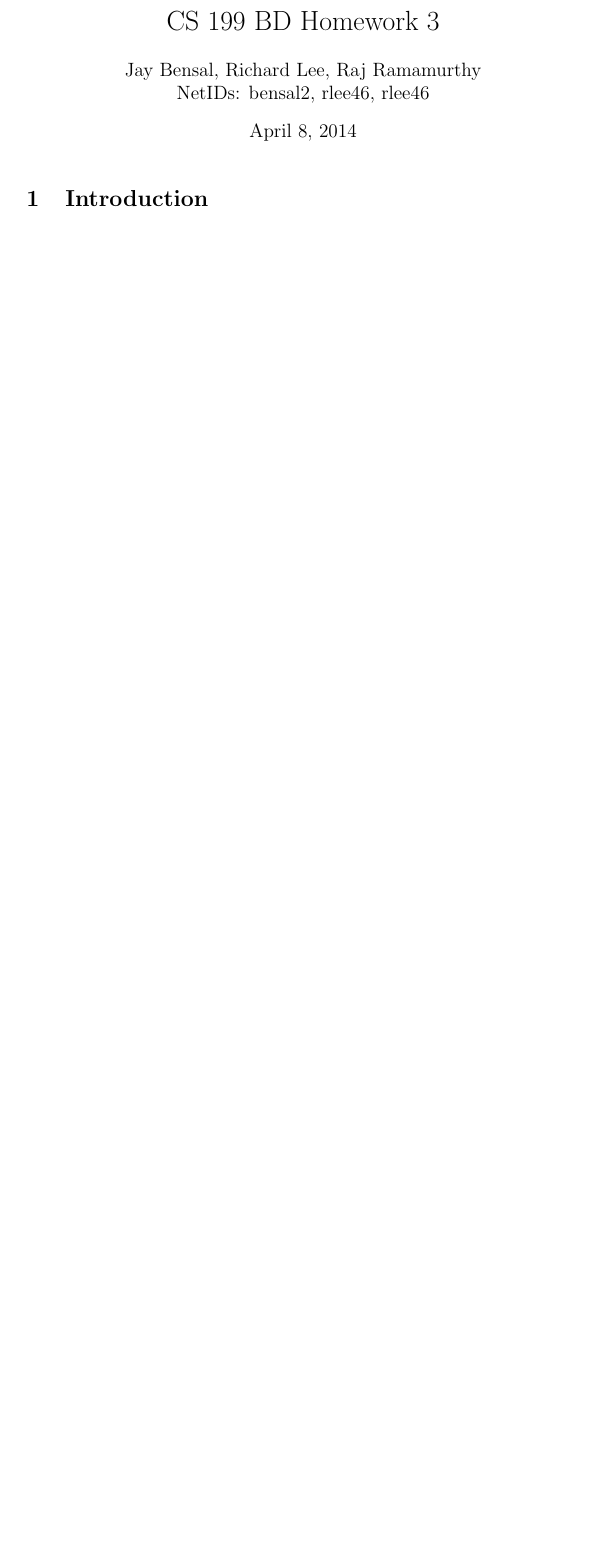
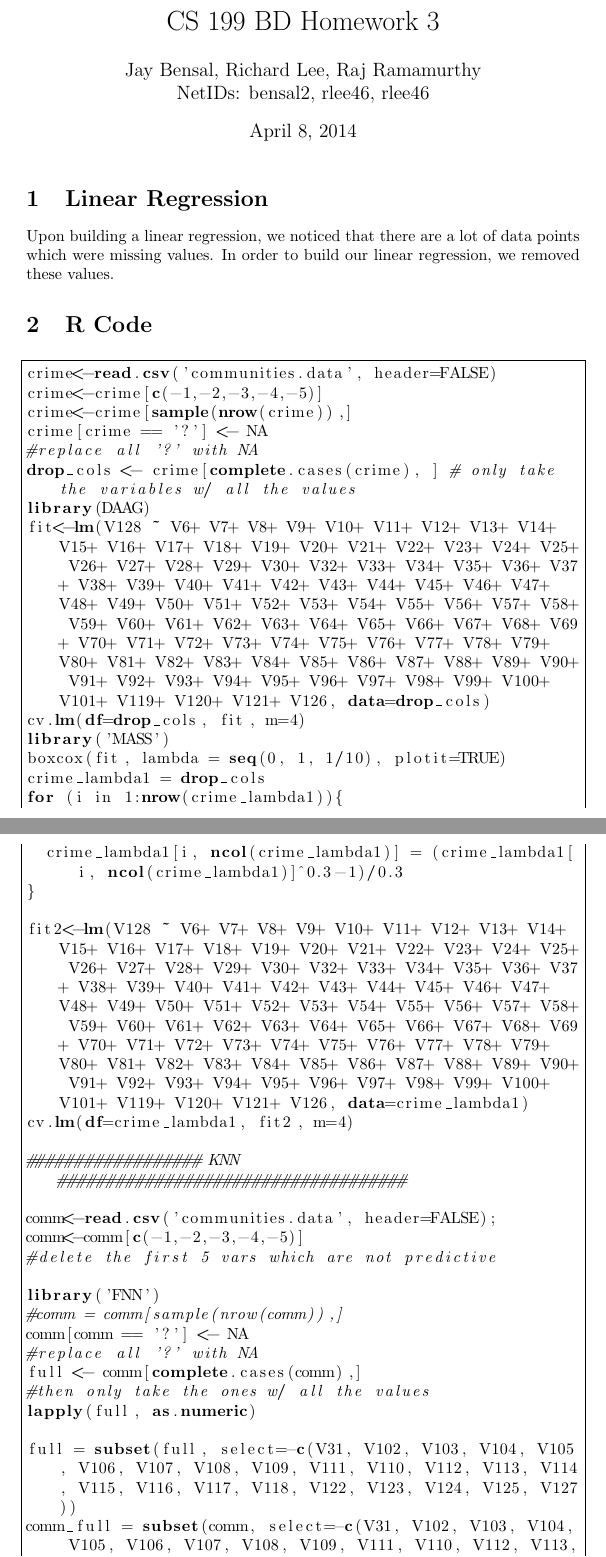
Before and after one commit to mynameisraj/cs199hw3, a LaTeX document (report.tex): part of the page before the commit and two parts of pages 1 and 2 of 3 after it, the two joined at a grey line, cut so that both start at the same text, the shorter picture padded with empty space. Compiled offline with pdfLaTeX.

Commit message:
Add R code

```diff
--- a/report.tex
+++ b/report.tex
@@ -1,6 +1,11 @@
 % vim: textwidth=80
 \documentclass{article}
 \usepackage[pdftex]{graphicx}
+\usepackage{listings}
+\lstset{
+    frame=single,
+    breaklines=true
+}
 
 \begin{document}
 
@@ -11,4 +16,50 @@
 % Title
 \maketitle
 
-\section{Introduction}
+% You should build a linear regression of violent crimes per population against
+% explanatory variables that don't have missing values. Check your regression ---
+% are there problem data points? which ones, and why? Does a Box-Cox
+% transformation make things better?
+\section{Linear Regression}
+Upon building a linear regression, we noticed that
+there are a lot of data points which were missing values. In order to build our
+linear regression, we removed these values.
+
+\section{R Code}
+\begin{lstlisting}[language=r]
+crime<-read.csv('communities.data', header=FALSE)
+crime<-crime[c(-1,-2,-3,-4,-5)]
+crime<-crime[sample(nrow(crime)),]
+crime[crime == '?'] <- NA
+#replace all '?' with NA
+drop_cols <- crime[complete.cases(crime), ] # only take the variables w/ all the values
+library(DAAG)
+fit<-lm(V128 ~ V6+ V7+ V8+ V9+ V10+ V11+ V12+ V13+ V14+ V15+ V16+ V17+ V18+ V19+ V20+ V21+ V22+ V23+ V24+ V25+ V26+ V27+ V28+ V29+ V30+ V32+ V33+ V34+ V35+ V36+ V37+ V38+ V39+ V40+ V41+ V42+ V43+ V44+ V45+ V46+ V47+ V48+ V49+ V50+ V51+ V52+ V53+ V54+ V55+ V56+ V57+ V58+ V59+ V60+ V61+ V62+ V63+ V64+ V65+ V66+ V67+ V68+ V69+ V70+ V71+ V72+ V73+ V74+ V75+ V76+ V77+ V78+ V79+ V80+ V81+ V82+ V83+ V84+ V85+ V86+ V87+ V88+ V89+ V90+ V91+ V92+ V93+ V94+ V95+ V96+ V97+ V98+ V99+ V100+ V101+ V119+ V120+ V121+ V126, data=drop_cols)
+cv.lm(df=drop_cols, fit, m=4)
+library('MASS')
+boxcox(fit, lambda = seq(0, 1, 1/10), plotit=TRUE)
+crime_lambda1 = drop_cols
+for (i in 1:nrow(crime_lambda1)){
+  crime_lambda1[i, ncol(crime_lambda1)] = (crime_lambda1[i, ncol(crime_lambda1)]^0.3-1)/0.3
+}
+
+fit2<-lm(V128 ~ V6+ V7+ V8+ V9+ V10+ V11+ V12+ V13+ V14+ V15+ V16+ V17+ V18+ V19+ V20+ V21+ V22+ V23+ V24+ V25+ V26+ V27+ V28+ V29+ V30+ V32+ V33+ V34+ V35+ V36+ V37+ V38+ V39+ V40+ V41+ V42+ V43+ V44+ V45+ V46+ V47+ V48+ V49+ V50+ V51+ V52+ V53+ V54+ V55+ V56+ V57+ V58+ V59+ V60+ V61+ V62+ V63+ V64+ V65+ V66+ V67+ V68+ V69+ V70+ V71+ V72+ V73+ V74+ V75+ V76+ V77+ V78+ V79+ V80+ V81+ V82+ V83+ V84+ V85+ V86+ V87+ V88+ V89+ V90+ V91+ V92+ V93+ V94+ V95+ V96+ V97+ V98+ V99+ V100+ V101+ V119+ V120+ V121+ V126, data=crime_lambda1)
+cv.lm(df=crime_lambda1, fit2, m=4)
+
+################## KNN ####################################
+
+comm<-read.csv('communities.data', header=FALSE);
+comm<-comm[c(-1,-2,-3,-4,-5)]
+#delete the first 5 vars which are not predictive
+
+library('FNN')
+#comm = comm[sample(nrow(comm)),]
+comm[comm == '?'] <- NA
+#replace all '?' with NA
+full <- comm[complete.cases(comm),]
+#then only take the ones w/ all the values
+lapply(full, as.numeric)
+
+full = subset(full, select=-c(V31, V102, V103, V104, V105, V106, V107, V108, V109, V111, V110, V112, V113, V114, V115, V116, V117, V118, V122, V123, V124, V125, V127))
+comm_full = subset(comm, select=-c(V31, V102, V103, V104, V105, V106, V107, V108, V109, V111, V110, V112, V113, V114, V115, V116, V117, V118, V122, V123, V124, V125, V127))
+#do some nearest neighbor stuff
```
Also changed, not shown: report.pdf, report.tex (12 more changed lines).
